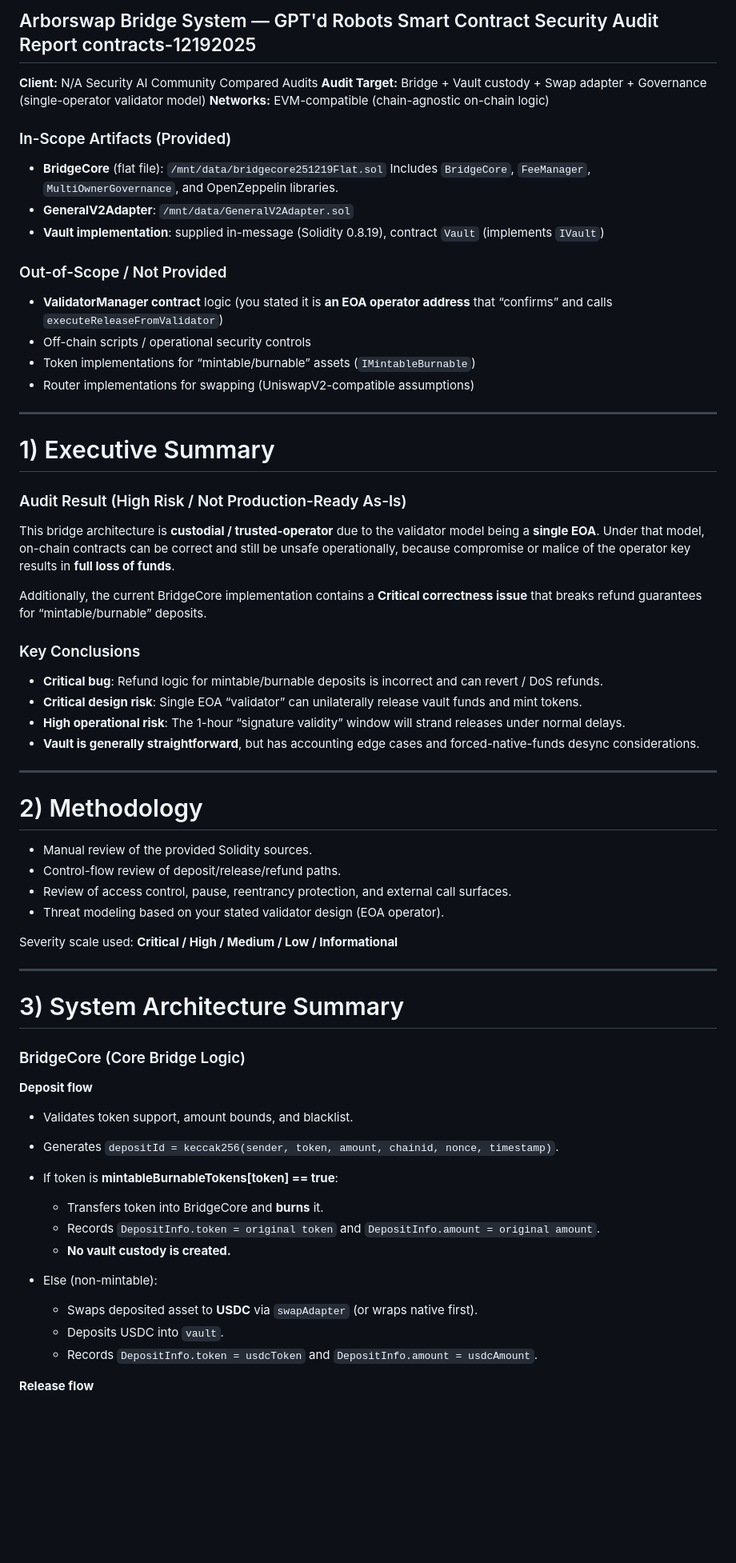
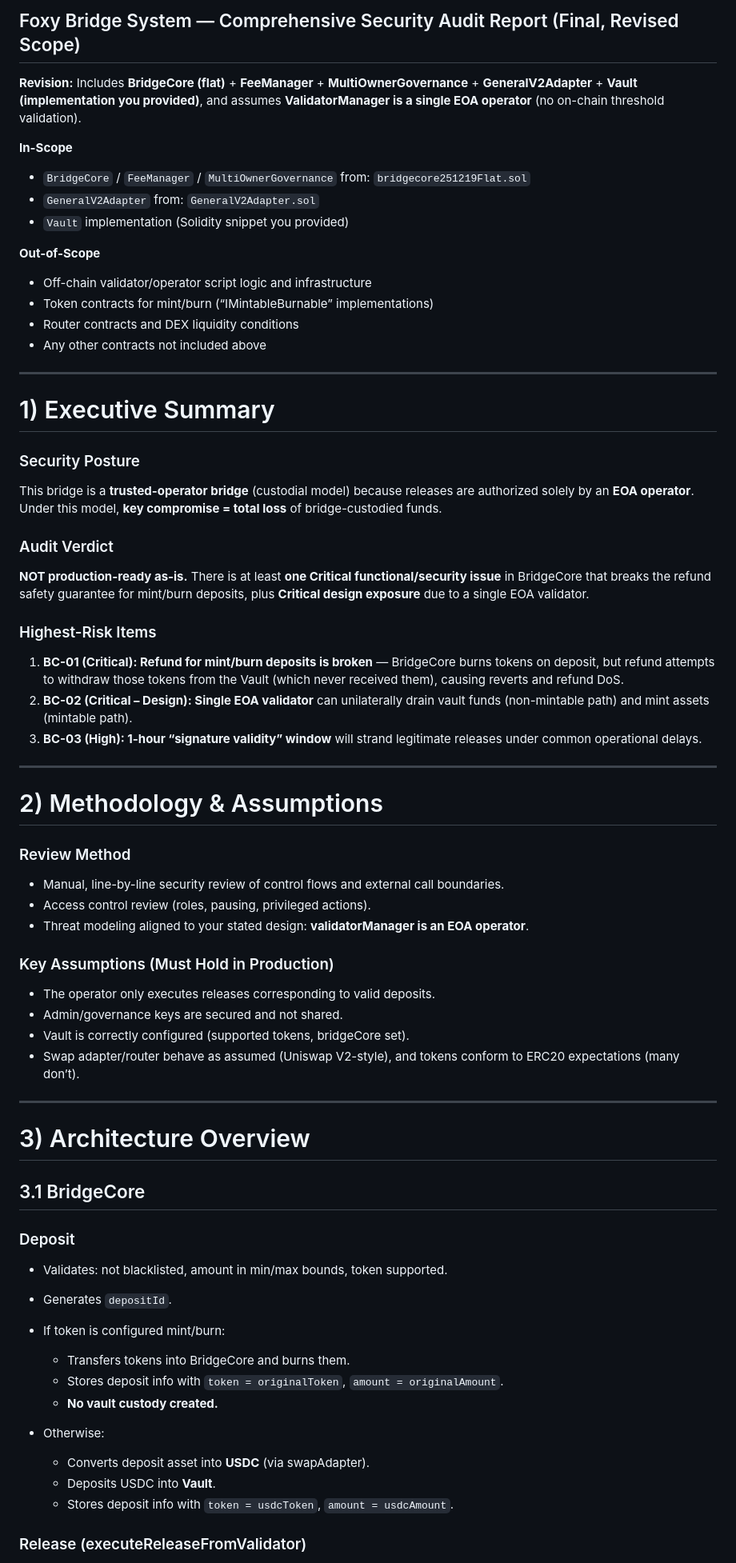
Before and after one commit to CheyneWeb3/FoxySwap-Public, a Markdown page: Documentation/ArborswapBridgeSystemGPT12192025AuditGPT.md, the part around one of its changes. Shown at 80% size. GitHub-like rendering; blank space fills up the shorter version.

```diff
--- a/Documentation/ArborswapBridgeSystemGPT12192025AuditGPT.md
+++ b/Documentation/ArborswapBridgeSystemGPT12192025AuditGPT.md
@@ -1,71 +1,76 @@
-## Arborswap Bridge System — GPT'd Robots Smart Contract Security Audit Report contracts-12192025
+## Foxy Bridge System — Comprehensive Security Audit Report (Final, Revised Scope)
 
-**Client:** N/A Security AI Community Compared Audits
-**Audit Target:** Bridge + Vault custody + Swap adapter + Governance (single-operator validator model)
-**Networks:** EVM-compatible (chain-agnostic on-chain logic)
+**Revision:** Includes **BridgeCore (flat)** + **FeeManager** + **MultiOwnerGovernance** + **GeneralV2Adapter** + **Vault (implementation you provided)**, and assumes **ValidatorManager is a single EOA operator** (no on-chain threshold validation).
 
-### In-Scope Artifacts (Provided)
+**In-Scope**
 
-* **BridgeCore** (flat file): `/mnt/data/bridgecore251219Flat.sol`
-  Includes `BridgeCore`, `FeeManager`, `MultiOwnerGovernance`, and OpenZeppelin libraries.
-* **GeneralV2Adapter**: `/mnt/data/GeneralV2Adapter.sol`
-* **Vault implementation**: supplied in-message (Solidity 0.8.19), contract `Vault` (implements `IVault`)
+* `BridgeCore` / `FeeManager` / `MultiOwnerGovernance` from: `bridgecore251219Flat.sol`
+* `GeneralV2Adapter` from: `GeneralV2Adapter.sol`
+* `Vault` implementation (Solidity snippet you provided)
 
-### Out-of-Scope / Not Provided
+**Out-of-Scope**
 
-* **ValidatorManager contract** logic (you stated it is **an EOA operator address** that “confirms” and calls `executeReleaseFromValidator`)
-* Off-chain scripts / operational security controls
-* Token implementations for “mintable/burnable” assets (`IMintableBurnable`)
-* Router implementations for swapping (UniswapV2-compatible assumptions)
+* Off-chain validator/operator script logic and infrastructure
+* Token contracts for mint/burn (“IMintableBurnable” implementations)
+* Router contracts and DEX liquidity conditions
+* Any other contracts not included above
 
 ---
 
 # 1) Executive Summary
 
-### Audit Result (High Risk / Not Production-Ready As-Is)
+### Security Posture
 
-This bridge architecture is **custodial / trusted-operator** due to the validator model being a **single EOA**. Under that model, on-chain contracts can be correct and still be unsafe operationally, because compromise or malice of the operator key results in **full loss of funds**.
+This bridge is a **trusted-operator bridge** (custodial model) because releases are authorized solely by an **EOA operator**. Under this model, **key compromise = total loss** of bridge-custodied funds.
 
-Additionally, the current BridgeCore implementation contains a **Critical correctness issue** that breaks refund guarantees for “mintable/burnable” deposits.
+### Audit Verdict
 
-### Key Conclusions
+**NOT production-ready as-is.**
+There is at least **one Critical functional/security issue** in BridgeCore that breaks the refund safety guarantee for mint/burn deposits, plus **Critical design exposure** due to a single EOA validator.
 
-* **Critical bug**: Refund logic for mintable/burnable deposits is incorrect and can revert / DoS refunds.
-* **Critical design risk**: Single EOA “validator” can unilaterally release vault funds and mint tokens.
-* **High operational risk**: The 1-hour “signature validity” window will strand releases under normal delays.
-* **Vault is generally straightforward**, but has accounting edge cases and forced-native-funds desync considerations.
+### Highest-Risk Items
+
+1. **BC-01 (Critical): Refund for mint/burn deposits is broken** — BridgeCore burns tokens on deposit, but refund attempts to withdraw those tokens from the Vault (which never received them), causing reverts and refund DoS.
+2. **BC-02 (Critical – Design): Single EOA validator** can unilaterally drain vault funds (non-mintable path) and mint assets (mintable path).
+3. **BC-03 (High): 1-hour “signature validity” window** will strand legitimate releases under common operational delays.
 
 ---
 
-# 2) Methodology
+# 2) Methodology & Assumptions
 
-* Manual review of the provided Solidity sources.
-* Control-flow review of deposit/release/refund paths.
-* Review of access control, pause, reentrancy protection, and external call surfaces.
-* Threat modeling based on your stated validator design (EOA operator).
+### Review Method
 
-Severity scale used: **Critical / High / Medium / Low / Informational**
+* Manual, line-by-line security review of control flows and external call boundaries.
+* Access control review (roles, pausing, privileged actions).
+* Threat modeling aligned to your stated design: **validatorManager is an EOA operator**.
+
+### Key Assumptions (Must Hold in Production)
+
+* The operator only executes releases corresponding to valid deposits.
+* Admin/governance keys are secured and not shared.
+* Vault is correctly configured (supported tokens, bridgeCore set).
+* Swap adapter/router behave as assumed (Uniswap V2-style), and tokens conform to ERC20 expectations (many don’t).
 
 ---
 
-# 3) System Architecture Summary
+# 3) Architecture Overview
 
-### BridgeCore (Core Bridge Logic)
+## 3.1 BridgeCore
 
-**Deposit flow**
+### Deposit
 
-* Validates token support, amount bounds, and blacklist.
-* Generates `depositId = keccak256(sender, token, amount, chainid, nonce, timestamp)`.
-* If token is **mintableBurnableTokens[token] == true**:
+* Validates: not blacklisted, amount in min/max bounds, token supported.
+* Generates `depositId`.
+* If token is configured mint/burn:
 
-  * Transfers token into BridgeCore and **burns** it.
-  * Records `DepositInfo.token = original token` and `DepositInfo.amount = original amount`.
-  * **No vault custody is created.**
-* Else (non-mintable):
+  * Transfers tokens into BridgeCore and burns them.
+  * Stores deposit info with `token = originalToken`, `amount = originalAmount`.
+  * **No vault custody created.**
+* Otherwise:
 
-  * Swaps deposited asset to **USDC** via `swapAdapter` (or wraps native first).
-  * Deposits USDC into `vault`.
-  * Records `DepositInfo.token = usdcToken` and `DepositInfo.amount = usdcAmount`.
+  * Converts deposit asset into **USDC** (via swapAdapter).
+  * Deposits USDC into **Vault**.
+  * Stores deposit info with `token = usdcToken`, `amount = usdcAmount`.
 
-**Release flow**
+### Release (executeReleaseFromValidator)
 
```
Also changed, not shown: other parts of Documentation/ArborswapBridgeSystemGPT12192025AuditGPT.md (+237 -248 lines).
